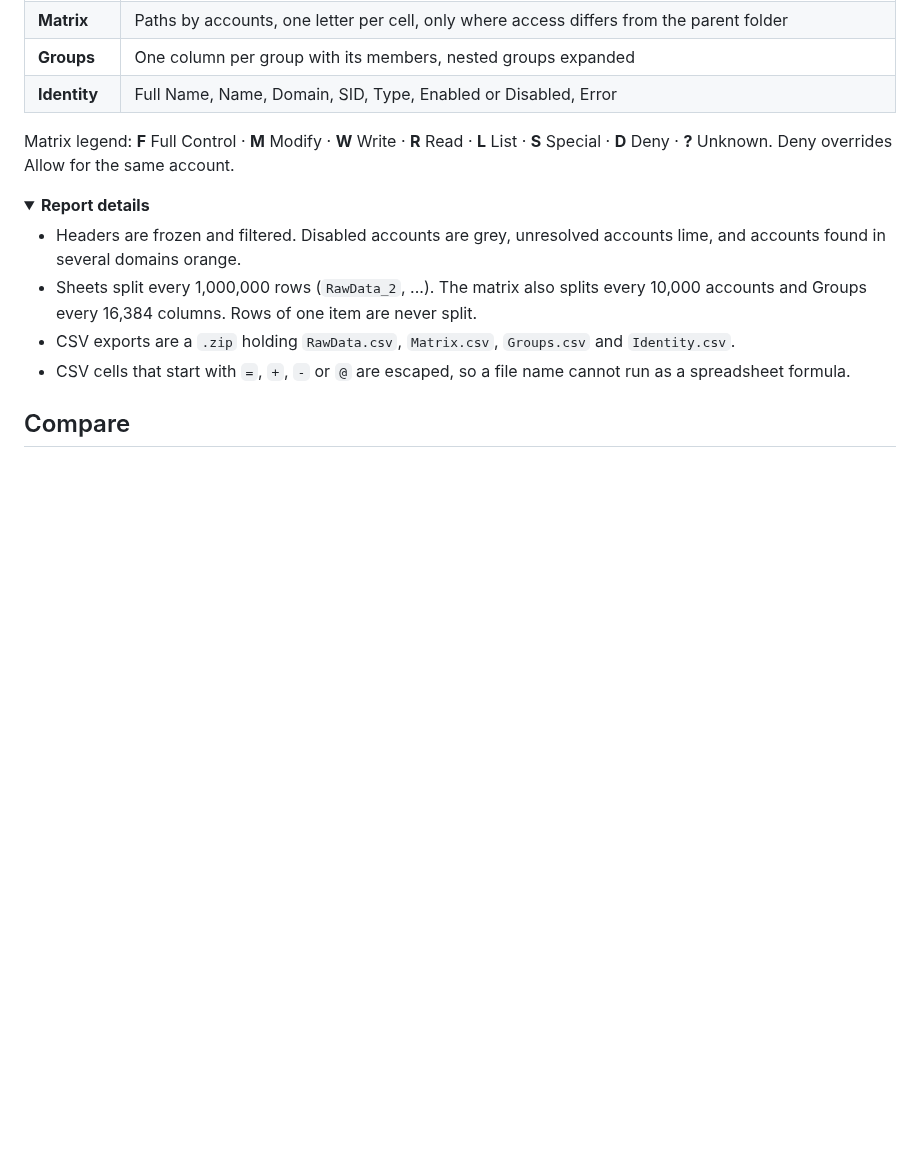
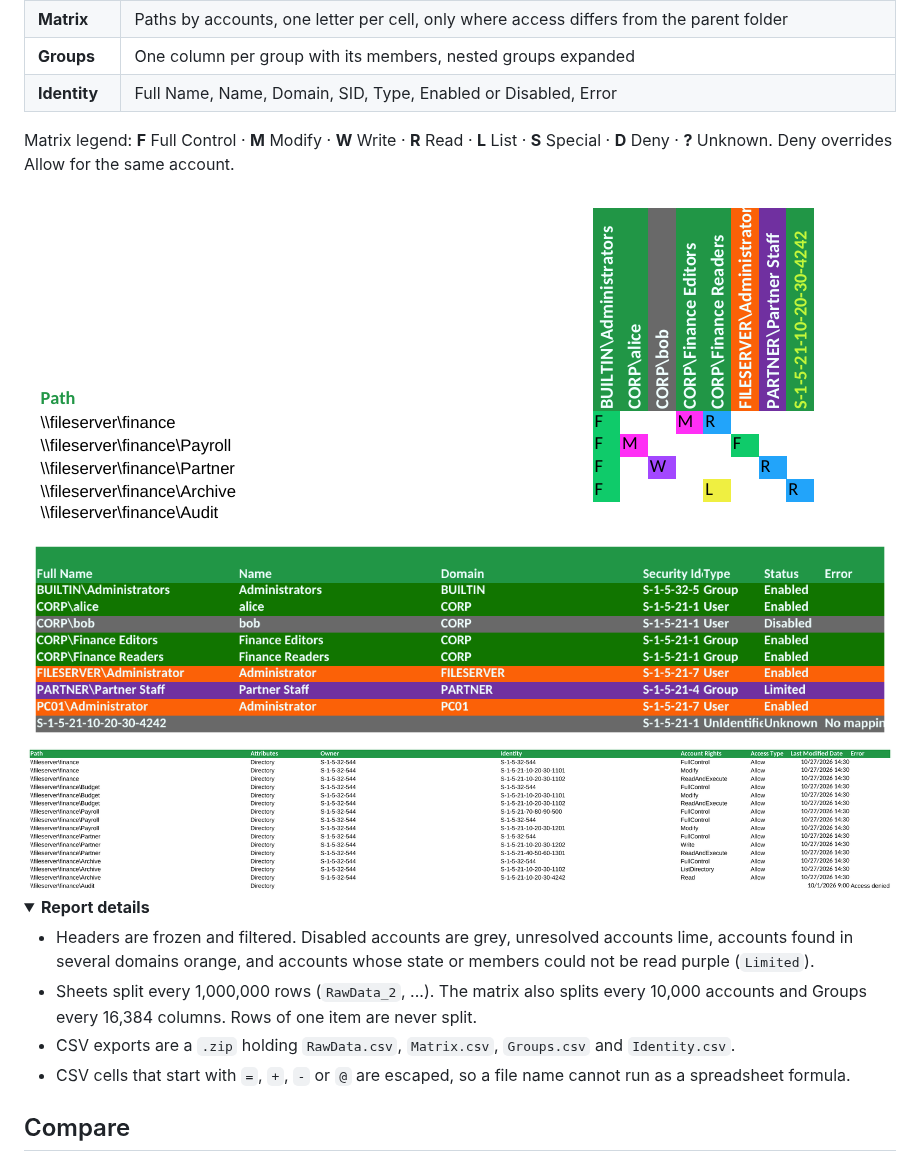
Before and after one commit to iBazs/Entree, a Markdown page: README.md, the part around one of its changes. Rendered like a GitHub page; pictures changed too: docs/identity.png (added), docs/matrix.png (added), docs/rawdata.png (added); folded sections open; blank space fills up the shorter version.

Commit message:
Show sample report sheets and a running search in the README
The report images are rendered from the sample report the tests write, and the search image from the view render test.

```diff
--- a/README.md
+++ b/README.md
@@ -79,10 +85,16 @@ While it runs you see the phase, current folder, item count and elapsed time, an
 
 Matrix legend: **F** Full Control · **M** Modify · **W** Write · **R** Read · **L** List · **S** Special · **D** Deny · **?** Unknown. Deny overrides Allow for the same account.
 
+<img src="docs/matrix.png" alt="Matrix sheet of a sample report">
+
+<img src="docs/identity.png" alt="Identity sheet of a sample report">
+
+<img src="docs/rawdata.png" alt="RawData sheet of a sample report">
+
 <details>
 <summary><b>Report details</b></summary>
 
-- Headers are frozen and filtered. Disabled accounts are grey, unresolved accounts lime, and accounts found in several domains orange.
+- Headers are frozen and filtered. Disabled accounts are grey, unresolved accounts lime, accounts found in several domains orange, and accounts whose state or members could not be read purple (`Limited`).
 - Sheets split every 1,000,000 rows (`RawData_2`, ...). The matrix also splits every 10,000 accounts and Groups every 16,384 columns. Rows of one item are never split.
 - CSV exports are a `.zip` holding `RawData.csv`, `Matrix.csv`, `Groups.csv` and `Identity.csv`.
 - CSV cells that start with `=`, `+`, `-` or `@` are escaped, so a file name cannot run as a spreadsheet formula.
```
Also changed, not shown: other parts of README.md (+6 -0 lines), docs/searching.png (added).
